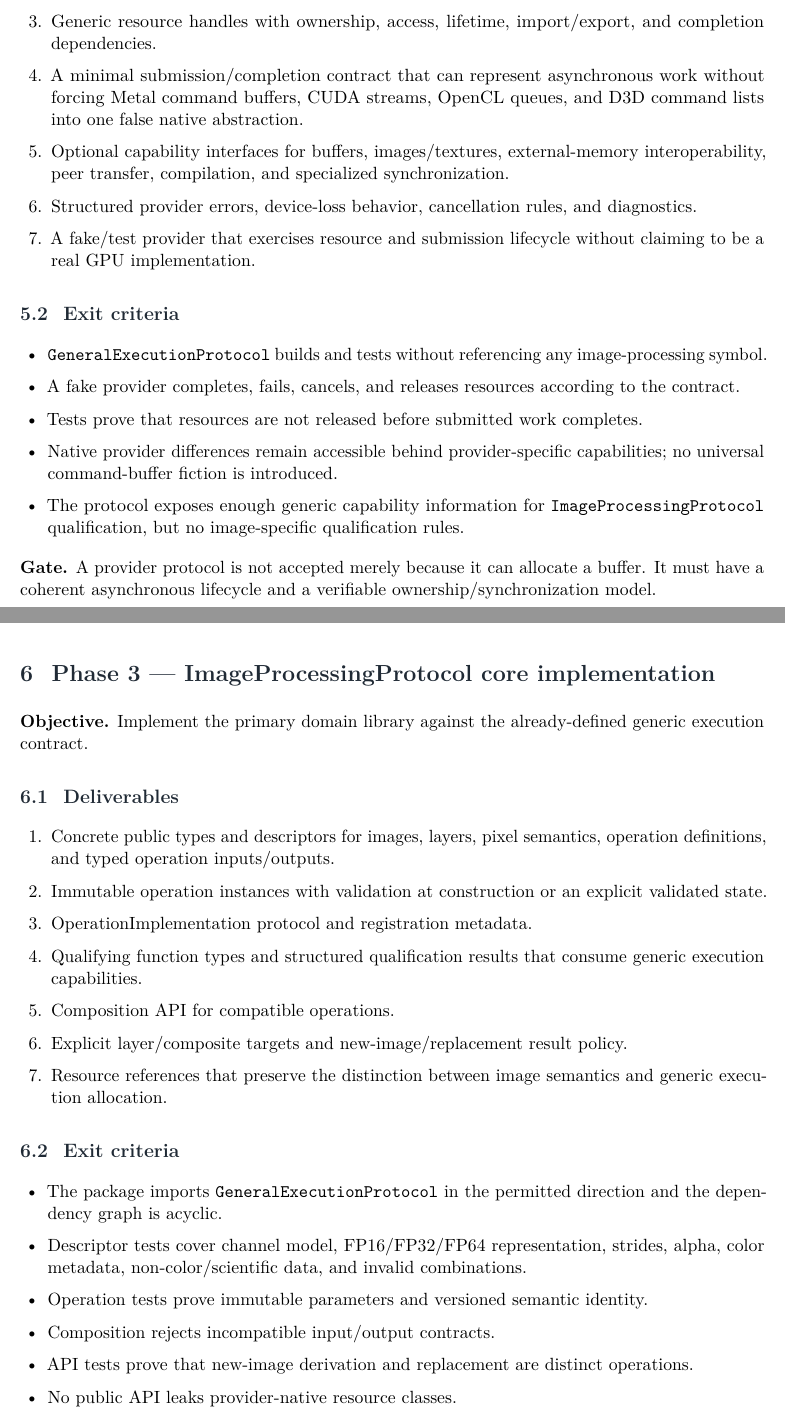
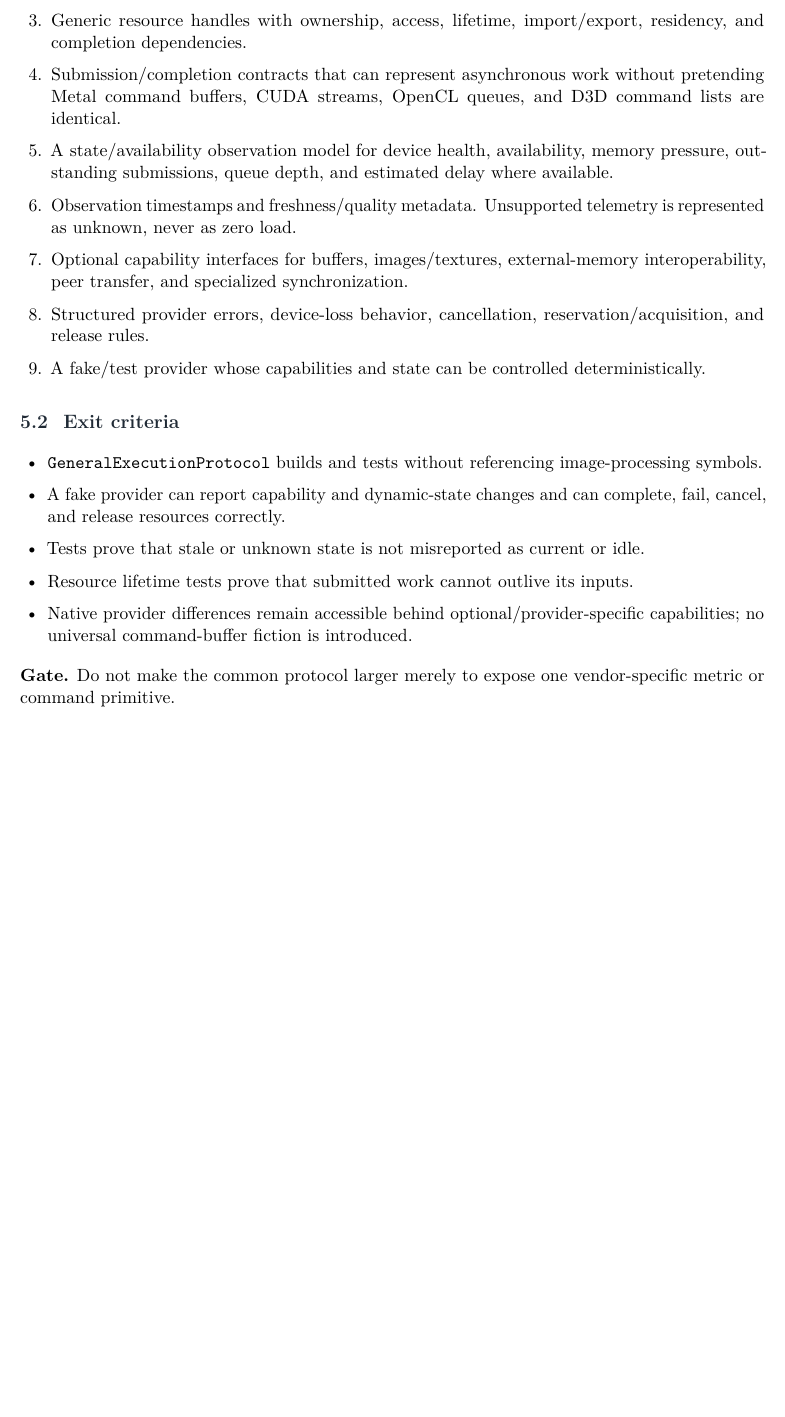
Before and after one commit to Shennagyp/ImageProcessing, a LaTeX document (docs/project_management/Implementation-Plan.tex, which reads docs/project_management/Implementation-Plan/02-phases-0-to-3.tex): two parts of pages 10 and 11 of 23 before the commit and part of page 10 of 22 after it, the two joined at a grey line, cut so that both start at the same text, the shorter picture padded with empty space. Compiled offline with pdfLaTeX.

Commit message:
Rewrite 02-phases-0-to-3.tex for resolver-centered roadmap

```diff
--- a/docs/project_management/Implementation-Plan/02-phases-0-to-3.tex
+++ b/docs/project_management/Implementation-Plan/02-phases-0-to-3.tex
@@ -64,43 +66,21 @@
-  \item Device and execution-context abstraction with capability reporting.
-  \item Generic resource handles with ownership, access, lifetime, import/export, and completion dependencies.
-  \item A minimal submission/completion contract that can represent asynchronous work without forcing Metal command buffers, CUDA streams, OpenCL queues, and D3D command lists into one false native abstraction.
-  \item Optional capability interfaces for buffers, images/textures, external-memory interoperability, peer transfer, compilation, and specialized synchronization.
-  \item Structured provider errors, device-loss behavior, cancellation rules, and diagnostics.
-  \item A fake/test provider that exercises resource and submission lifecycle without claiming to be a real GPU implementation.
+  \item Provider identity/version and platform-aware provider discovery.
+  \item Device identity, properties, supported features, execution contexts, and static capability descriptors.
+  \item Generic resource handles with ownership, access, lifetime, import/export, residency, and completion dependencies.
+  \item Submission/completion contracts that can represent asynchronous work without pretending Metal command buffers, CUDA streams, OpenCL queues, and D3D command lists are identical.
+  \item A state/availability observation model for device health, availability, memory pressure, outstanding submissions, queue depth, and estimated delay where available.
+  \item Observation timestamps and freshness/quality metadata. Unsupported telemetry is represented as unknown, never as zero load.
+  \item Optional capability interfaces for buffers, images/textures, external-memory interoperability, peer transfer, and specialized synchronization.
+  \item Structured provider errors, device-loss behavior, cancellation, reservation/acquisition, and release rules.
+  \item A fake/test provider whose capabilities and state can be controlled deterministically.
 \end{enumerate}
 
 \exitcriteria
 \begin{itemize}
-  \item \GEP{} builds and tests without referencing any image-processing symbol.
-  \item A fake provider completes, fails, cancels, and releases resources according to the contract.
-  \item Tests prove that resources are not released before submitted work completes.
-  \item Native provider differences remain accessible behind provider-specific capabilities; no universal command-buffer fiction is introduced.
-  \item The protocol exposes enough generic capability information for \IPP{} qualification, but no image-specific qualification rules.
+  \item \GEP{} builds and tests without referencing image-processing symbols.
+  \item A fake provider can report capability and dynamic-state changes and can complete, fail, cancel, and release resources correctly.
+  \item Tests prove that stale or unknown state is not misreported as current or idle.
+  \item Resource lifetime tests prove that submitted work cannot outlive its inputs.
+  \item Native provider differences remain accessible behind optional/provider-specific capabilities; no universal command-buffer fiction is introduced.
 \end{itemize}
 
-\textbf{Gate.} A provider protocol is not accepted merely because it can allocate a buffer. It must have a coherent asynchronous lifecycle and a verifiable ownership/synchronization model.
-
-\phase{3 --- ImageProcessingProtocol core implementation}
-
-\textbf{Objective.} Implement the primary domain library against the already-defined generic execution contract.
-
-\deliverables
-\begin{enumerate}
-  \item Concrete public types and descriptors for images, layers, pixel semantics, operation definitions, and typed operation inputs/outputs.
-  \item Immutable operation instances with validation at construction or an explicit validated state.
-  \item OperationImplementation protocol and registration metadata.
-  \item Qualifying function types and structured qualification results that consume generic execution capabilities.
-  \item Composition API for compatible operations.
-  \item Explicit layer/composite targets and new-image/replacement result policy.
-  \item Resource references that preserve the distinction between image semantics and generic execution allocation.
-\end{enumerate}
-
-\exitcriteria
-\begin{itemize}
-  \item The package imports \GEP{} in the permitted direction and the dependency graph is acyclic.
-  \item Descriptor tests cover channel model, FP16/FP32/FP64 representation, strides, alpha, color metadata, non-color/scientific data, and invalid combinations.
-  \item Operation tests prove immutable parameters and versioned semantic identity.
-  \item Composition rejects incompatible input/output contracts.
-  \item API tests prove that new-image derivation and replacement are distinct operations.
-  \item No public API leaks provider-native resource classes.
-\end{itemize}
+\textbf{Gate.} Do not make the common protocol larger merely to expose one vendor-specific metric or command primitive.
```
Also changed, not shown: docs/project_management/Implementation-Plan/02-phases-0-to-3.tex (70 more changed lines).
